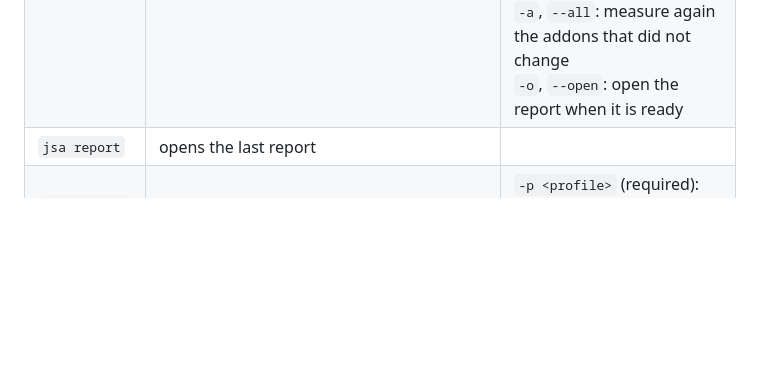
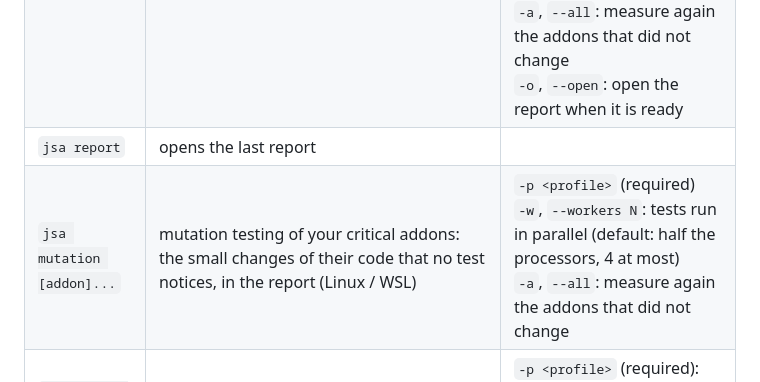
Before and after one commit to Minijump/jsa_dev_toolbox, a Markdown page: README.md, the part around the change. GitHub-like rendering; blank space fills up the shorter version.

```diff
--- a/README.md
+++ b/README.md
@@ -34,6 +34,7 @@ are already there: 2FA off, every password `admin`, ...). Put your dumps in `dum
 | **Codebase** | | |
 | `jsa structure` | the report of your addons: lines of code, dependency graph, enterprise dependencies, security review, trends | `-c -p <profile>`: install and test the addons, measure their coverage<br>`-m whole`, `isolated` or `both`: all addons together (default), each one alone with its dependencies, or both<br>`--standard-tests`: also run the tests of the standard modules they need (long)<br>`-a`, `--all`: measure again the addons that did not change<br>`-o`, `--open`: open the report when it is ready |
 | `jsa report` | opens the last report | |
+| `jsa mutation [addon]...` | mutation testing of your critical addons: the small changes of their code that no test notices, in the report (Linux / WSL) | `-p <profile>` (required)<br>`-w`, `--workers N`: tests run in parallel (default: half the processors, 4 at most)<br>`-a`, `--all`: measure again the addons that did not change |
 | `jsa bisect <test> <good> [bad]` | finds the commit that broke a test (`/module.test_name`), even a test written today: it is taken from your checkout | `-p <profile>` (required): the Odoo that runs the test<br>`--fast`: install the other modules once and copy that database for each commit |
 | **Plugins** (shipped as examples, in `plugins/`) | | |
 | `jsa backfill` | measures the old commits listed in `plugins/backfill/backfill.toml` (each with the profile of its Odoo version, in modes whole and isolated) for the trends of the report, with your events; the history follows the file, a measure added to `config.toml` is counted on the commits already measured | `--dry-run`: show the commits, their Odoo version and profile, what would be removed or counted; measure nothing |
```
Also changed, not shown: docs/guide.md (+32 -1 lines), docs/images/report_mutation.png (added), docs/images/report_table.png, 13 other files.
